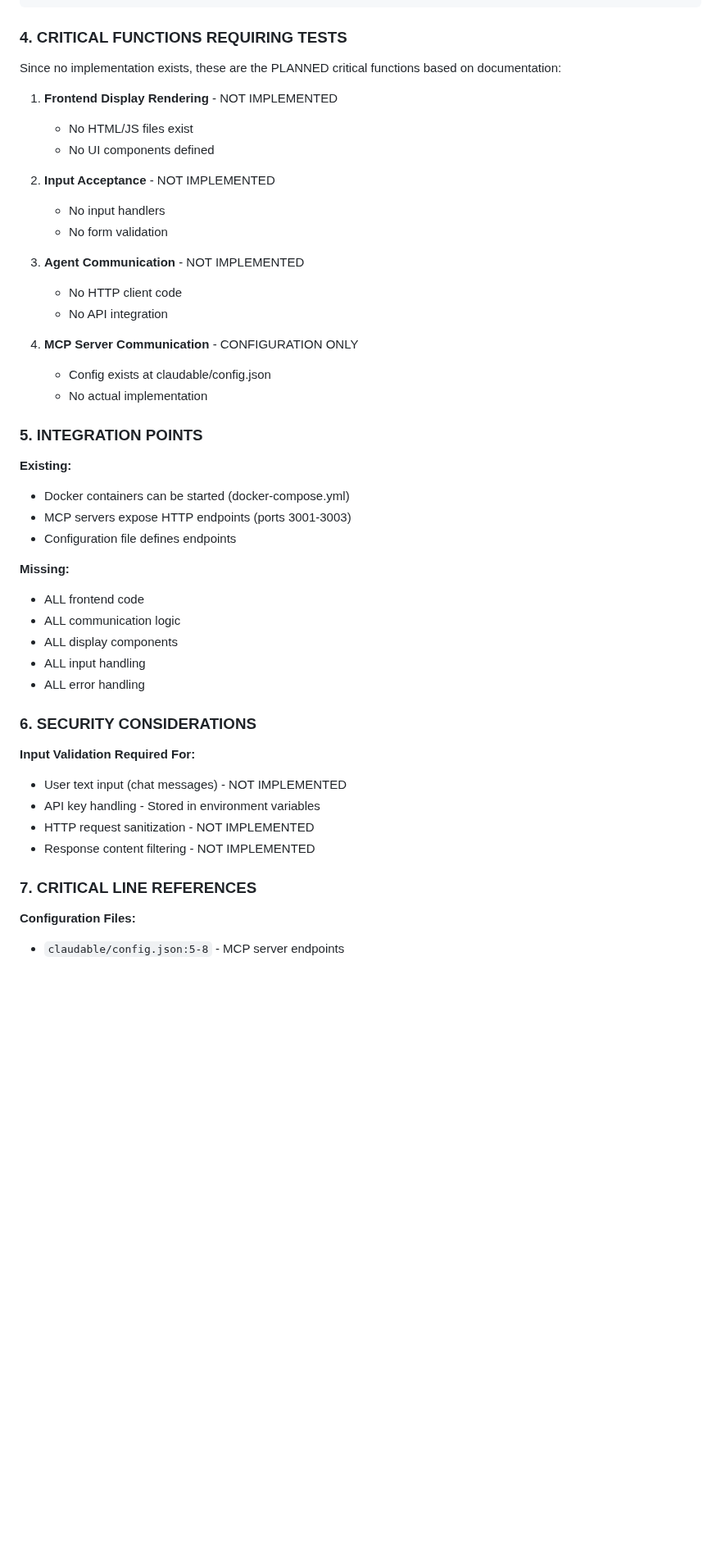
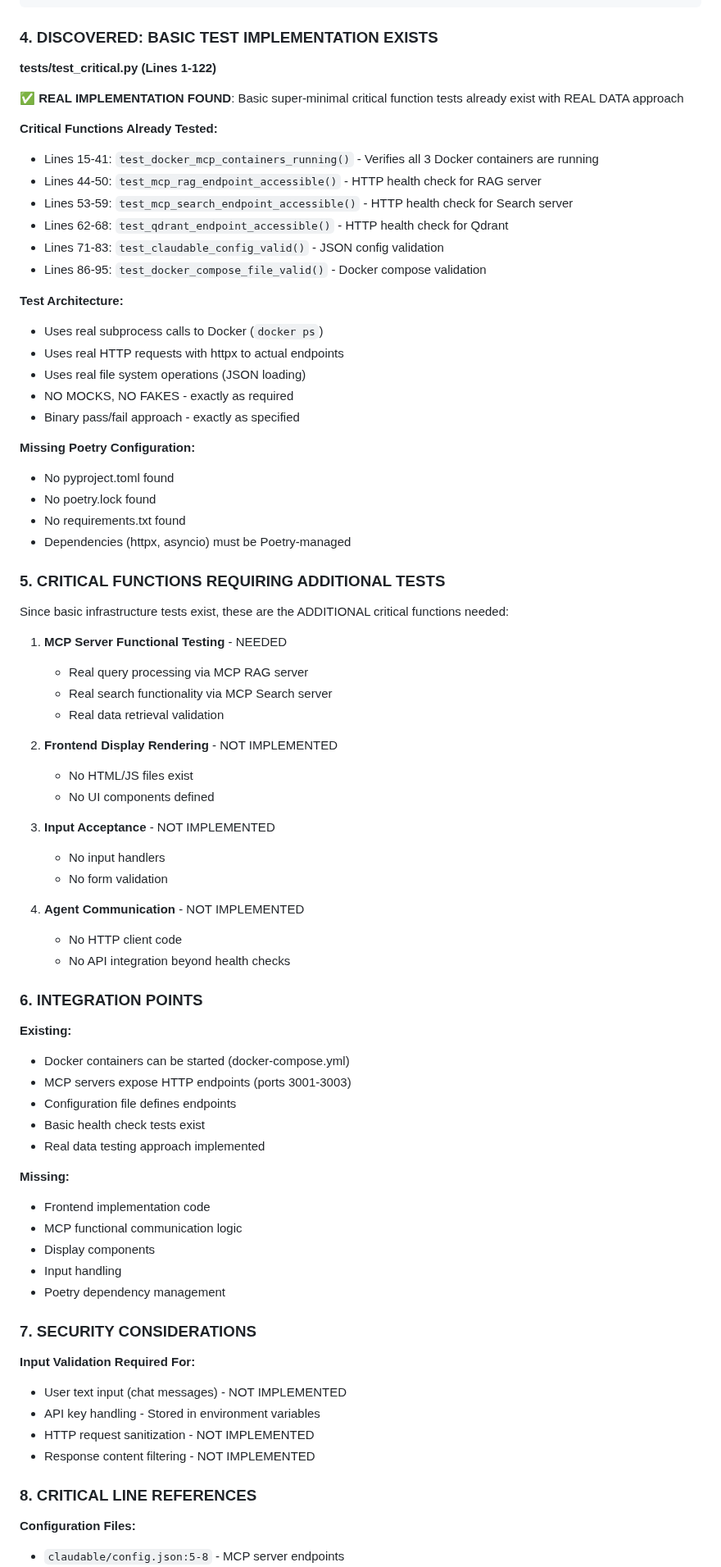
Before and after one commit to catwhisperingninja/dyson-sphere-facts, a Markdown page: DMAP.md, the part around one of its changes. Shown at 82% size. Drawn GitHub-style; blank space fills up the shorter version.

````diff
--- a/DMAP.md
+++ b/DMAP.md
@@ -97,41 +98,71 @@ Response Processing [NOT IMPLEMENTED]
 Display to User [NOT IMPLEMENTED]
 ```
 
-### 4. CRITICAL FUNCTIONS REQUIRING TESTS
+### 4. DISCOVERED: BASIC TEST IMPLEMENTATION EXISTS
 
-Since no implementation exists, these are the PLANNED critical functions based on documentation:
+**tests/test_critical.py (Lines 1-122)**
 
-1. **Frontend Display Rendering** - NOT IMPLEMENTED
+✅ **REAL IMPLEMENTATION FOUND**: Basic super-minimal critical function tests already exist with REAL DATA approach
+
+**Critical Functions Already Tested:**
+- Lines 15-41: `test_docker_mcp_containers_running()` - Verifies all 3 Docker containers are running
+- Lines 44-50: `test_mcp_rag_endpoint_accessible()` - HTTP health check for RAG server
+- Lines 53-59: `test_mcp_search_endpoint_accessible()` - HTTP health check for Search server
+- Lines 62-68: `test_qdrant_endpoint_accessible()` - HTTP health check for Qdrant
+- Lines 71-83: `test_claudable_config_valid()` - JSON config validation
+- Lines 86-95: `test_docker_compose_file_valid()` - Docker compose validation
+
+**Test Architecture:**
+- Uses real subprocess calls to Docker (`docker ps`)
+- Uses real HTTP requests with httpx to actual endpoints
+- Uses real file system operations (JSON loading)
+- NO MOCKS, NO FAKES - exactly as required
+- Binary pass/fail approach - exactly as specified
+
+**Missing Poetry Configuration:**
+- No pyproject.toml found
+- No poetry.lock found
+- No requirements.txt found
+- Dependencies (httpx, asyncio) must be Poetry-managed
+
+### 5. CRITICAL FUNCTIONS REQUIRING ADDITIONAL TESTS
+
+Since basic infrastructure tests exist, these are the ADDITIONAL critical functions needed:
+
+1. **MCP Server Functional Testing** - NEEDED
+   - Real query processing via MCP RAG server
+   - Real search functionality via MCP Search server
+   - Real data retrieval validation
+
+2. **Frontend Display Rendering** - NOT IMPLEMENTED
    - No HTML/JS files exist
    - No UI components defined
 
-2. **Input Acceptance** - NOT IMPLEMENTED
+3. **Input Acceptance** - NOT IMPLEMENTED
    - No input handlers
    - No form validation
 
-3. **Agent Communication** - NOT IMPLEMENTED
+4. **Agent Communication** - NOT IMPLEMENTED
    - No HTTP client code
-   - No API integration
+   - No API integration beyond health checks
 
-4. **MCP Server Communication** - CONFIGURATION ONLY
-   - Config exists at claudable/config.json
-   - No actual implementation
-
-### 5. INTEGRATION POINTS
+### 6. INTEGRATION POINTS
 
 **Existing:**
 - Docker containers can be started (docker-compose.yml)
 - MCP servers expose HTTP endpoints (ports 3001-3003)
 - Configuration file defines endpoints
+- Basic health check tests exist
+- Real data testing approach implemented
 
 **Missing:**
-- ALL frontend code
-- ALL communication logic
-- ALL display components
-- ALL input handling
-- ALL error handling
+- Frontend implementation code
+- MCP functional communication logic
+- Display components
+- Input handling
+- Poetry dependency management
 
-### 6. SECURITY CONSIDERATIONS
+### 7. SECURITY CONSIDERATIONS
 
 **Input Validation Required For:**
 - User text input (chat messages) - NOT IMPLEMENTED
@@ -139,7 +170,7 @@ Since no implementation exists, these are the PLANNED critical functions based o
 - HTTP request sanitization - NOT IMPLEMENTED
 - Response content filtering - NOT IMPLEMENTED
 
-### 7. CRITICAL LINE REFERENCES
+### 8. CRITICAL LINE REFERENCES
 
 **Configuration Files:**
 - `claudable/config.json:5-8` - MCP server endpoints
````
Also changed, not shown: other parts of DMAP.md (+91 -51 lines), docs/templates/README.md (deleted, +0 -195 lines), tasks/dsp-task-list.md (+15 -5 lines).
